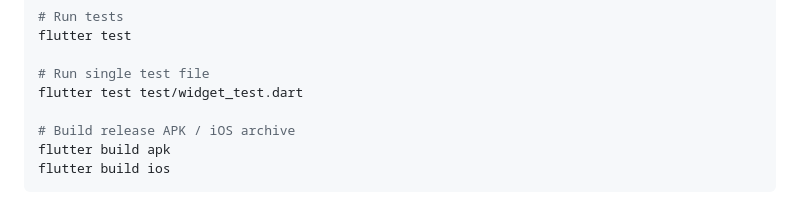
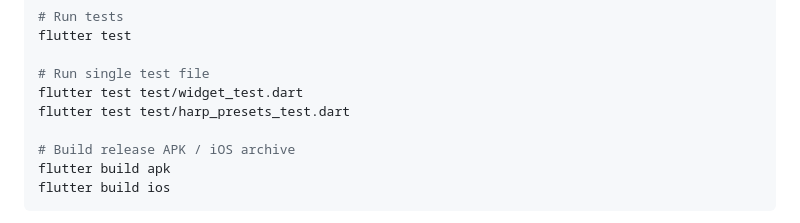
Before and after one commit to elinlin010/harp-tuner, a Markdown page: CLAUDE.md, the part around the change. Drawn GitHub-style.

Commit message:
docs: add harp_presets_test.dart to single-file test command examples

```diff
--- a/CLAUDE.md
+++ b/CLAUDE.md
@@ -16,6 +16,7 @@ flutter test
 
 # Run single test file
 flutter test test/widget_test.dart
+flutter test test/harp_presets_test.dart
 
 # Build release APK / iOS archive
 flutter build apk
```
